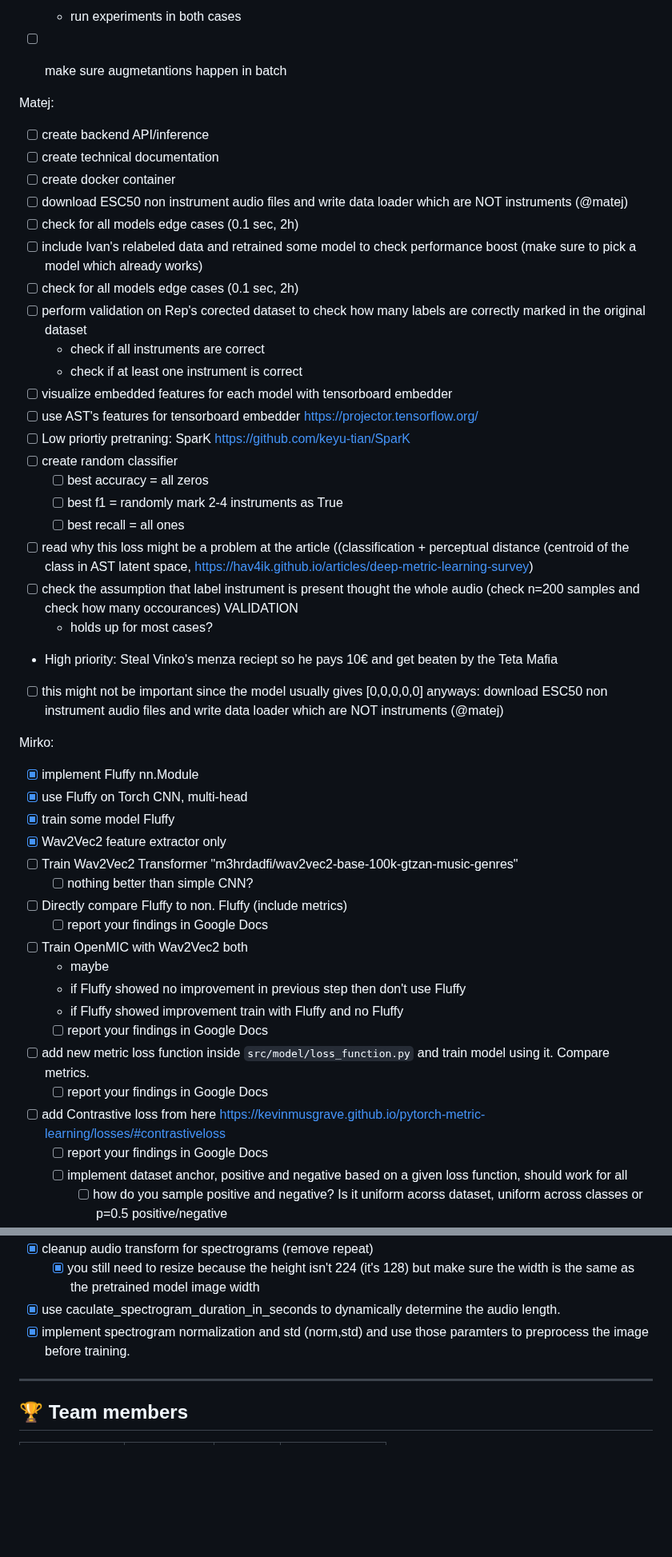
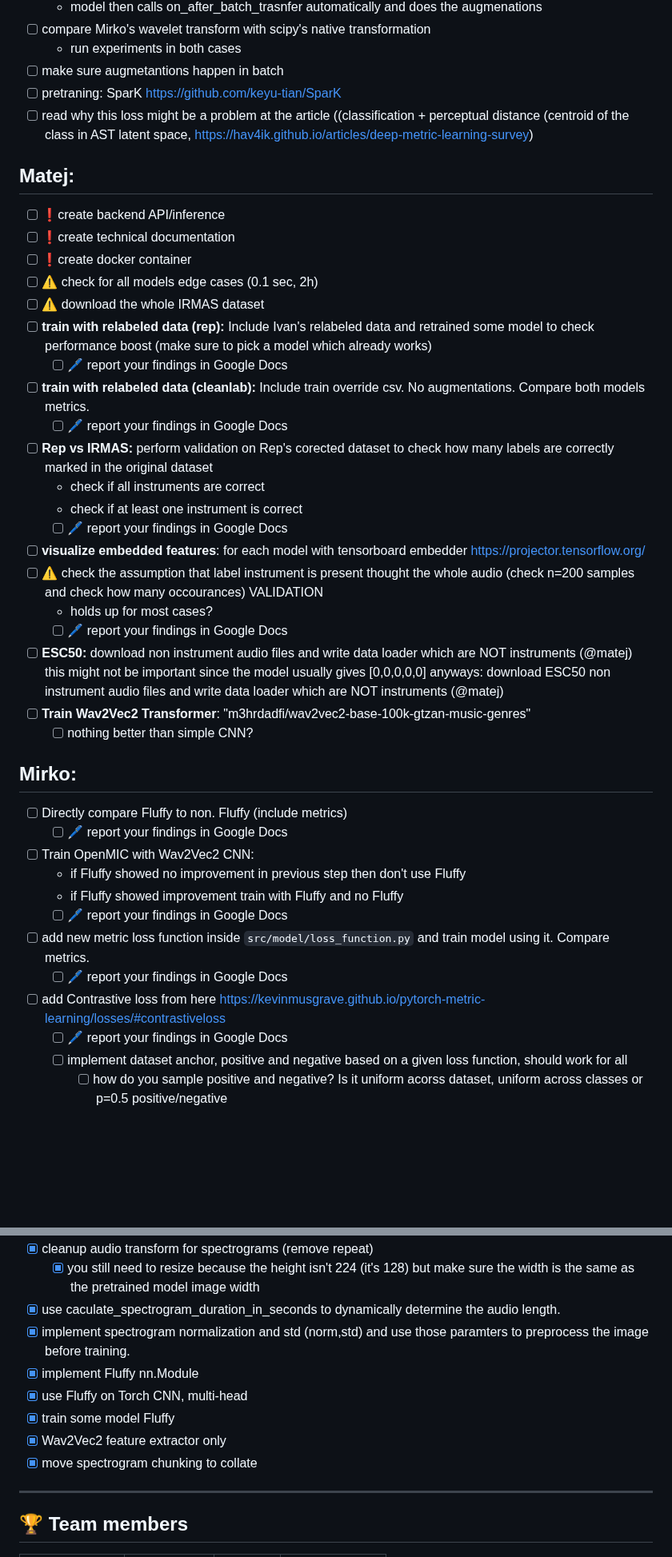
Before and after one commit to ciglenecki/lumen-audio, a Markdown page: README.md, 2 parts joined by grey strips. Shown at 80% size. Rendered like a GitHub page; blank space fills up the shorter version.

Commit message:
update readme tasks

```diff
--- a/README.md
+++ b/README.md
@@ -28,50 +28,43 @@ Low priority tasks:
 - [ ] compare Mirko's wavelet transform with scipy's native transformation
   - run experiments in both cases
 - [ ] make sure augmetantions happen in batch
+- [ ] pretraning: SparK https://github.com/keyu-tian/SparK
+- [ ] read why this loss might be a problem at the article ((classification + perceptual distance (centroid of the class in AST latent space, https://hav4ik.github.io/articles/deep-metric-learning-survey)
 
+## Matej:
 
-Matej:
-- [ ] create backend API/inference
-- [ ] create technical documentation
-- [ ] create docker container
-- [ ] download ESC50 non instrument audio files and write data loader which are NOT instruments (@matej)
-- [ ] check for all models edge cases (0.1 sec, 2h)
-- [ ] include Ivan's relabeled data and retrained some model to check performance boost (make sure to pick a model which already works)
-- [ ] check for all models edge cases (0.1 sec, 2h)
-- [ ] perform validation on Rep's corected dataset to check how many labels are correctly marked in the original dataset
+- [ ] ❗create backend API/inference
+- [ ] ❗create technical documentation
+- [ ] ❗create docker container
+- [ ] ⚠️ check for all models edge cases (0.1 sec, 2h)
+- [ ] ⚠️ download the whole IRMAS dataset
+- [ ] **train with relabeled data (rep):** Include Ivan's relabeled data and retrained some model to check performance boost (make sure to pick a model which already works)
+  - [ ] 🖊️ report your findings in Google Docs
+- [ ] **train with relabeled data (cleanlab):** Include train override csv. No augmentations. Compare both models metrics.
+  - [ ] 🖊️ report your findings in Google Docs
+- [ ] **Rep vs IRMAS:** perform validation on Rep's corected dataset to check how many labels are correctly marked in the original dataset
   - check if all instruments are correct
   - check if at least one instrument is correct
-- [ ] visualize embedded features for each model with tensorboard embedder
-- [ ] use AST's features for tensorboard embedder https://projector.tensorflow.org/
-- [ ] Low priortiy pretraning: SparK https://github.com/keyu-tian/SparK
-- [ ] create random classifier
-  - [ ] best accuracy = all zeros
-  - [ ] best f1 = randomly mark 2-4 instruments as True
-  - [ ] best recall = all ones
-- [ ] read why this loss might be a problem at the article ((classification + perceptual distance (centroid of the class in AST latent space, https://hav4ik.github.io/articles/deep-metric-learning-survey)
-- [ ] check the assumption that label instrument is present thought the whole audio (check n=200 samples and check how many occourances) VALIDATION
+  - [ ] 🖊️ report your findings in Google Docs
+- [ ] **visualize embedded features**: for each model with tensorboard embedder https://projector.tensorflow.org/
+- [ ] ⚠️ check the assumption that label instrument is present thought the whole audio (check n=200 samples and check how many occourances) VALIDATION
   - holds up for most cases?
-- High priority: Steal Vinko's menza reciept so he pays 10€ and get beaten by the Teta Mafia
-- [ ] this might not be important since the model usually gives [0,0,0,0,0] anyways: download ESC50 non instrument audio files and write data loader which are NOT instruments (@matej)
+  - [ ] 🖊️ report your findings in Google Docs
+- [ ] **ESC50:** download non instrument audio files and write data loader which are NOT instruments (@matej) this might not be important since the model usually gives [0,0,0,0,0] anyways: download ESC50 non instrument audio files and write data loader which are NOT instruments (@matej)
+- [ ] **Train Wav2Vec2 Transformer**: "m3hrdadfi/wav2vec2-base-100k-gtzan-music-genres"
+  - [ ] nothing better than simple CNN?
 
-Mirko:
-- [x] implement Fluffy nn.Module
-- [x] use Fluffy on Torch CNN, multi-head
-- [x] train some model Fluffy
-- [x] Wav2Vec2 feature extractor only
-- [ ] Train Wav2Vec2 Transformer "m3hrdadfi/wav2vec2-base-100k-gtzan-music-genres"
-  - [ ] nothing better than simple CNN?
+## Mirko:
 - [ ] Directly compare Fluffy to non. Fluffy (include metrics)
-  - [ ] report your findings in Google Docs
-- [ ] Train OpenMIC with Wav2Vec2 both
-  - maybe
+  - [ ] 🖊️ report your findings in Google Docs
+- [ ] Train OpenMIC with Wav2Vec2 CNN:
   - if Fluffy showed no improvement in previous step then don't use Fluffy
   - if Fluffy showed improvement train with Fluffy and no Fluffy
-  - [ ] report your findings in Google Docs
+  - [ ] 🖊️ report your findings in Google Docs
 - [ ] add new metric loss function inside `src/model/loss_function.py` and train model using it. Compare metrics.
-  - [ ] report your findings in Google Docs
+  - [ ] 🖊️ report your findings in Google Docs
 - [ ] add Contrastive loss from here https://kevinmusgrave.github.io/pytorch-metric-learning/losses/#contrastiveloss
-  - [ ] report your findings in Google Docs
+  - [ ] 🖊️ report your findings in Google Docs
   - [ ] implement dataset anchor, positive and negative based on a given loss function, should work for all
     - [ ] how do you sample positive and negative? Is it uniform acorss dataset, uniform across classes or p=0.5 positive/negative
 - [ ] add ArcFace loss and repeat everything for the above
@@ -511,6 +508,12 @@ Tasks:
   - [x] you still need to resize because the height isn't 224 (it's 128) but make sure the width is the same as the pretrained model image width
 - [x] use caculate_spectrogram_duration_in_seconds to dynamically determine the audio length.
 - [x] implement spectrogram normalization and std (norm,std) and use those paramters to preprocess the image before training.
+- [x] implement Fluffy nn.Module
+- [x] use Fluffy on Torch CNN, multi-head
+- [x] train some model Fluffy
+- [x] Wav2Vec2 feature extractor only
+- [x] move spectrogram chunking to collate
+
 ______________________________________________________________________
 
 ## 🏆 Team members
```
Also changed, not shown: other parts of README.md (+10 -6 lines).
